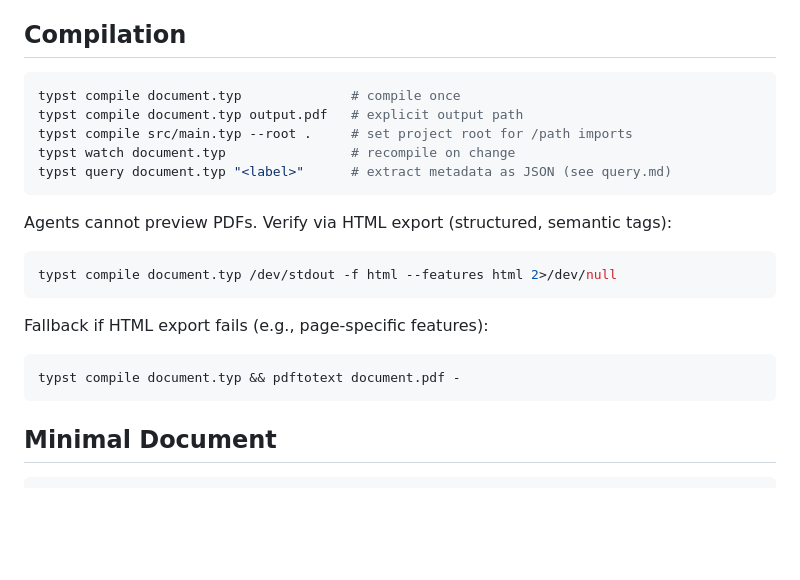
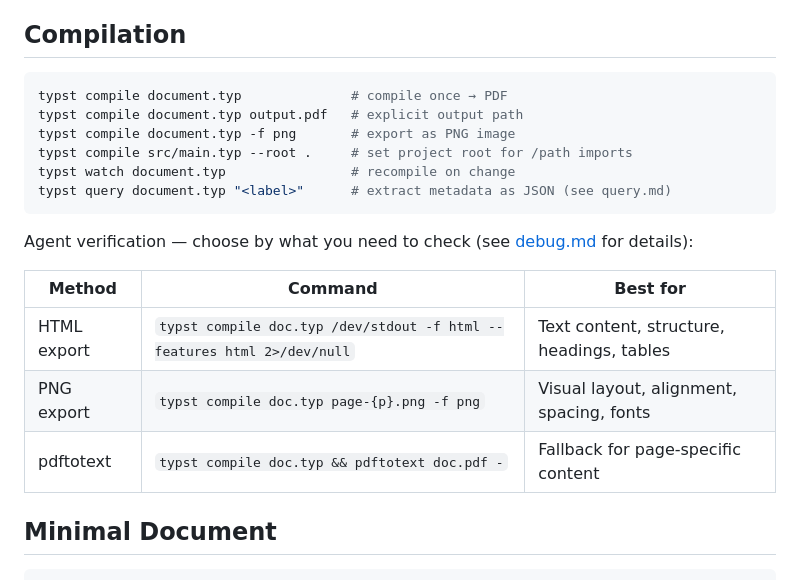
Before and after one commit to lucifer1004/claude-skill-typst, a Markdown page: skills/typst/SKILL.md, the part around the change. Rendered like a GitHub page; blank space fills up the shorter version.

````diff
--- a/skills/typst/SKILL.md
+++ b/skills/typst/SKILL.md
@@ -10,24 +10,21 @@ Modern typesetting system — simpler than LaTeX, faster compilation, programmab
 ## Compilation
 
 ```bash
-typst compile document.typ              # compile once
+typst compile document.typ              # compile once → PDF
 typst compile document.typ output.pdf   # explicit output path
+typst compile document.typ -f png       # export as PNG image
 typst compile src/main.typ --root .     # set project root for /path imports
 typst watch document.typ                # recompile on change
 typst query document.typ "<label>"      # extract metadata as JSON (see query.md)
 ```
 
-Agents cannot preview PDFs. Verify via HTML export (structured, semantic tags):
+Agent verification — choose by what you need to check (see [debug.md](debug.md) for details):
 
-```bash
-typst compile document.typ /dev/stdout -f html --features html 2>/dev/null
-```
-
-Fallback if HTML export fails (e.g., page-specific features):
-
-```bash
-typst compile document.typ && pdftotext document.pdf -
-```
+| Method      | Command                                                                 | Best for                                  |
+| ----------- | ----------------------------------------------------------------------- | ----------------------------------------- |
+| HTML export | `typst compile doc.typ /dev/stdout -f html --features html 2>/dev/null` | Text content, structure, headings, tables |
+| PNG export  | `typst compile doc.typ page-{p}.png -f png`                             | Visual layout, alignment, spacing, fonts  |
+| pdftotext   | `typst compile doc.typ && pdftotext doc.pdf -`                          | Fallback for page-specific content        |
 
 ## Minimal Document
 
````
Also changed, not shown: skills/typst/debug.md (+26 -11 lines).
